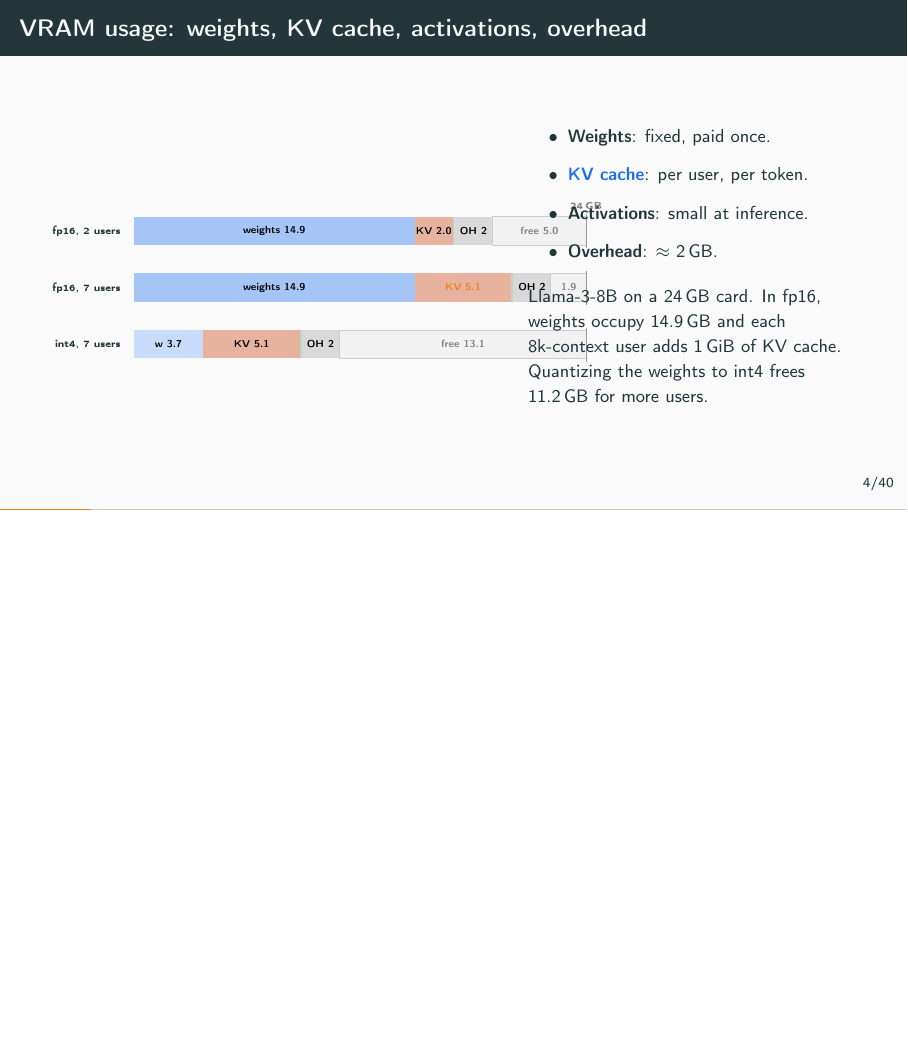
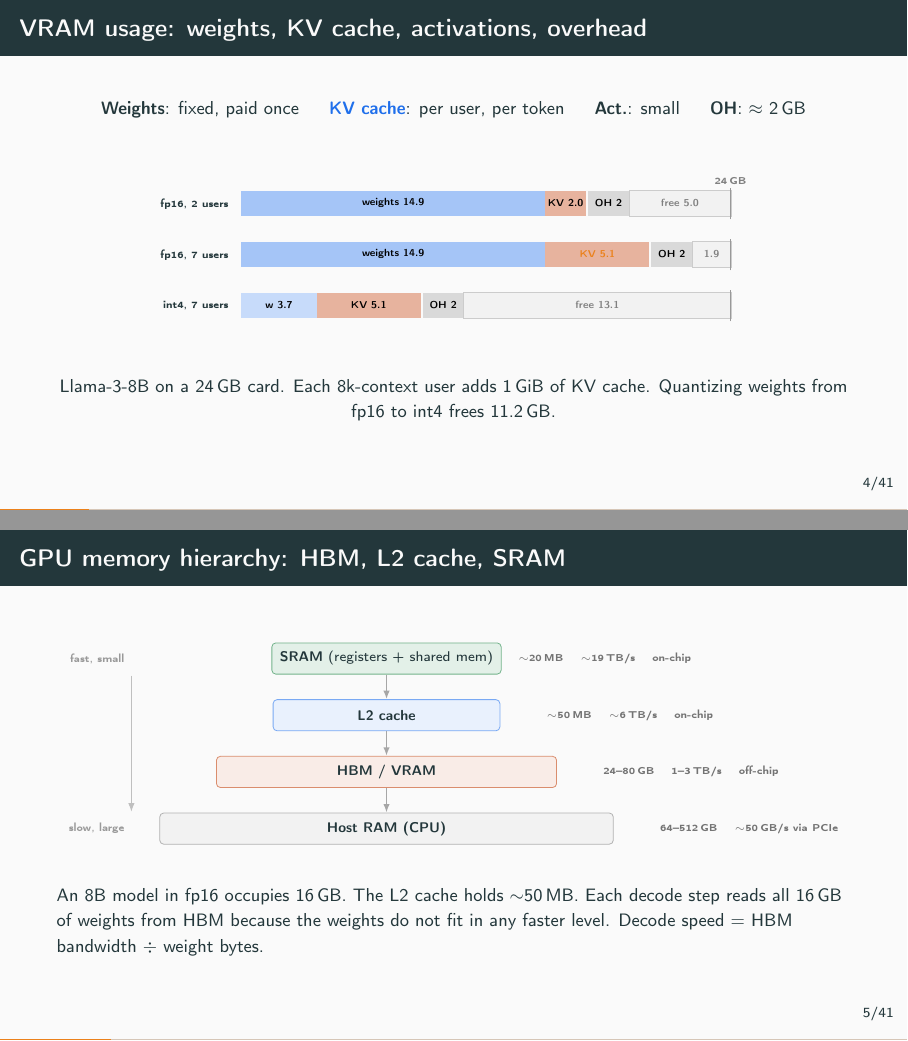
Before and after one commit to Chung-I/MiRA_training_course_2026, LaTeX slides (slides/llm_serving_talk.tex): page 7 of 54 before the commit and pages 6 and 7 of 54 after it, the two joined at a grey line, the shorter picture padded with empty space. Compiled offline with pdfLaTeX.

Commit message:
Fix VRAM bar overlap; add GPU memory hierarchy slide
VRAM slide (page 6): changed from two-column layout (bars left, text
right, overlapping) to single-column layout (text as a one-line header
row, bars centered below, summary sentence at bottom). No more overlap.

GPU memory hierarchy slide (page 7, new): TikZ diagram showing four
levels from SRAM (~20 MB, ~19 TB/s) through L2 (~50 MB, ~6 TB/s) to
HBM (24-80 GB, 1-3 TB/s) to Host RAM (64-512 GB, ~50 GB/s via PCIe).
Each level is wider than the one above. The closing sentence connects
this to the bandwidth ceiling: "An 8B model in fp16 occupies 16 GB.
The L2 cache holds ~50 MB. Each decode step reads all 16 GB from HBM
because the weights do not fit in any faster level."

This slide explains why decode reads the weights per token (the
audience's natural question) and why kernel fusion helps (fewer HBM
round-trips by operating in SRAM).

Co-Authored-By: Claude Opus 4.6 (1M context) <noreply@anthropic.com>
Claude-Session: https://claude.ai/code/session_014LhoA4fqKx9q2u8zqP3ss7

```diff
--- a/slides/llm_serving_talk.tex
+++ b/slides/llm_serving_talk.tex
@@ -186,80 +185,118 @@
   \llmdiagWKV
-  \begin{columns}[c]
-    \begin{column}{0.55\textwidth}
+  \vspace{-0.3em}
+  \small
+  \begin{center}
+    \begin{tabular}{@{}llll@{}}
+      \textbf{Weights}: fixed, paid once \quad &
+      \emphc{KV cache}: per user, per token \quad &
+      \textbf{Act.}: small \quad &
+      \textbf{OH}: $\approx$ 2\,GB
+    \end{tabular}
+  \end{center}
+  \vspace{0.3em}
   \begin{center}
     \begin{tikzpicture}[
       font=\scriptsize,
-          bar/.style={minimum height=0.5cm, inner sep=0pt, anchor=south west,
+      bar/.style={minimum height=0.45cm, inner sep=0pt, anchor=south west,
                   font=\tiny\bfseries},
     ]
-        \def\totalW{8.0}  % bar width in cm for 24 GB
-        \def\scale{0.333}  % cm per GB
-
-        % --- Bar 1: fp16, 2 users (weights dominate) ---
-        \node[font=\tiny, anchor=east] at (-0.1, 0.25) {fp16, 2 users};
-        % weights: 14.9 GB
+    \def\scale{0.36}
+    % Bar 1: fp16, 2 users
+    \node[font=\tiny, anchor=east] at (-0.1, 0.22) {fp16, 2 users};
     \node[bar, fill=accent!40, minimum width=14.9*\scale cm, text=black]
-          (w1) at (0, 0) {weights 14.9};
-        % KV: 2 users * 1 GiB = 2 GB
+      at (0, 0) {weights 14.9};
     \node[bar, fill=warn!40, minimum width=2.0*\scale cm, text=black]
       at (14.9*\scale, 0) {KV 2.0};
-        % activations: ~0.1
-        \node[bar, fill=good!30, minimum width=0.1*\scale cm]
-          at (16.9*\scale, 0) {};
-        % overhead: 2 GB
     \node[bar, fill=black!15, minimum width=2.0*\scale cm, text=black]
       at (17.0*\scale, 0) {OH 2};
-        % free
     \node[bar, fill=black!5, draw=black!20, minimum width=5.0*\scale cm,
           text=black!50] at (19.0*\scale, 0) {free 5.0};
-        % 24 GB marker
-        \draw[black!40] (24*\scale, -0.05) -- (24*\scale, 0.55);
-        \node[font=\tiny, black!50] at (24*\scale, 0.7) {24\,GB};
-
-        % --- Bar 2: fp16, 7 users (KV fills the card) ---
-        \node[font=\tiny, anchor=east] at (-0.1, -0.75) {fp16, 7 users};
+    \draw[black!40] (24*\scale, -0.05) -- (24*\scale, 0.50);
+    \node[font=\tiny, black!50] at (24*\scale, 0.62) {24\,GB};
+
+    % Bar 2: fp16, 7 users
+    \node[font=\tiny, anchor=east] at (-0.1, -0.68) {fp16, 7 users};
     \node[bar, fill=accent!40, minimum width=14.9*\scale cm, text=black]
-          at (0, -1.0) {weights 14.9};
+      at (0, -0.9) {weights 14.9};
     \node[bar, fill=warn!40, minimum width=5.1*\scale cm, text=black]
-          at (14.9*\scale, -1.0) {\alert{KV 5.1}};
-        \node[bar, fill=good!30, minimum width=0.1*\scale cm]
-          at (20.0*\scale, -1.0) {};
+      at (14.9*\scale, -0.9) {\alert{KV 5.1}};
     \node[bar, fill=black!15, minimum width=2.0*\scale cm, text=black]
-          at (20.1*\scale, -1.0) {OH 2};
+      at (20.1*\scale, -0.9) {OH 2};
     \node[bar, fill=black!5, draw=black!20, minimum width=1.9*\scale cm,
-              text=black!50] at (22.1*\scale, -1.0) {\tiny 1.9};
-        \draw[black!40] (24*\scale, -1.05) -- (24*\scale, -0.45);
-
-        % --- Bar 3: int4, 7 users (weights shrunk) ---
-        \node[font=\tiny, anchor=east] at (-0.1, -1.75) {int4, 7 users};
+          text=black!50] at (22.1*\scale, -0.9) {\tiny 1.9};
+    \draw[black!40] (24*\scale, -0.95) -- (24*\scale, -0.40);
+
+    % Bar 3: int4, 7 users
+    \node[font=\tiny, anchor=east] at (-0.1, -1.58) {int4, 7 users};
     \node[bar, fill=accent!25, minimum width=3.7*\scale cm, text=black]
-          at (0, -2.0) {w 3.7};
+      at (0, -1.8) {w 3.7};
     \node[bar, fill=warn!40, minimum width=5.1*\scale cm, text=black]
-          at (3.7*\scale, -2.0) {KV 5.1};
-        \node[bar, fill=good!30, minimum width=0.1*\scale cm]
-          at (8.8*\scale, -2.0) {};
+      at (3.7*\scale, -1.8) {KV 5.1};
     \node[bar, fill=black!15, minimum width=2.0*\scale cm, text=black]
-          at (8.9*\scale, -2.0) {OH 2};
+      at (8.9*\scale, -1.8) {OH 2};
     \node[bar, fill=black!5, draw=black!20, minimum width=13.1*\scale cm,
-              text=black!50] at (10.9*\scale, -2.0) {free 13.1};
-        \draw[black!40] (24*\scale, -2.05) -- (24*\scale, -1.45);
-
+          text=black!50] at (10.9*\scale, -1.8) {free 13.1};
+    \draw[black!40] (24*\scale, -1.85) -- (24*\scale, -1.30);
     \end{tikzpicture}
   \end{center}
-    \end{column}
-    \begin{column}{0.42\textwidth}
-      \small
-      \begin{itemize}\setlength{\itemsep}{0.5em}
-        \item \textbf{Weights}: fixed, paid once.
-        \item \emphc{KV cache}: per user, per token.
-        \item \textbf{Activations}: small at inference.
-        \item \textbf{Overhead}: $\approx$ 2\,GB.
-      \end{itemize}
-      \vspace{0.6em}
-      \uncover<2->{\small Llama-3-8B on a 24\,GB card. In fp16,
-      weights occupy 14.9\,GB and each 8k-context user adds 1\,GiB of
-      KV cache. Quantizing the weights to int4 frees 11.2\,GB for more
-      users.}
-    \end{column}
-  \end{columns}
-\end{frame}
+  \vspace{0.2em}
+  \begin{center}\small
+    Llama-3-8B on a 24\,GB card. Each 8k-context user adds 1\,GiB of KV
+    cache. Quantizing weights from fp16 to int4 frees 11.2\,GB.
+  \end{center}
+\end{frame}
+\note{\textbf{3:30.} Point at how the KV cache (orange) grows from bar 1 to
+bar 2 while weights (blue) stay fixed. Then bar 3 shows int4 shrinking the
+weights and freeing space.}
+
+% -------------------------------------------------------------------------
+\begin{frame}{GPU memory hierarchy: HBM, L2 cache, SRAM}
+  \vspace{0.2em}
+  \begin{center}
+    \begin{tikzpicture}[
+      font=\scriptsize,
+      lvl/.style={rectangle, rounded corners=2pt, minimum height=0.55cm,
+                  inner xsep=4pt, inner ysep=2pt, font=\scriptsize},
+      ar/.style={-{Latex[length=1.5mm]}, black!35, thick},
+    ]
+    % SRAM (registers + shared memory)
+    \node[lvl, draw=good!60, fill=good!12, minimum width=3.0cm] (sram)
+      at (0, 2.0) {\textbf{SRAM} (registers + shared mem)};
+    \node[font=\tiny, black!55, align=left, anchor=west] at (2.2, 2.0)
+      {$\sim$20\,MB \quad $\sim$19\,TB/s \quad on-chip};
+
+    % L2 cache
+    \node[lvl, draw=accent!60, fill=accent!10, minimum width=4.0cm] (l2)
+      at (0, 1.0) {\textbf{L2 cache}};
+    \node[font=\tiny, black!55, align=left, anchor=west] at (2.7, 1.0)
+      {$\sim$50\,MB \quad $\sim$6\,TB/s \quad on-chip};
+
+    % HBM (VRAM)
+    \node[lvl, draw=warn!60, fill=warn!10, minimum width=6.0cm] (hbm)
+      at (0, 0) {\textbf{HBM / VRAM}};
+    \node[font=\tiny, black!55, align=left, anchor=west] at (3.7, 0)
+      {24--80\,GB \quad 1--3\,TB/s \quad off-chip};
+
+    % Host RAM
+    \node[lvl, draw=black!30, fill=black!5, minimum width=8.0cm] (host)
+      at (0, -1.0) {\textbf{Host RAM (CPU)}};
+    \node[font=\tiny, black!55, align=left, anchor=west] at (4.7, -1.0)
+      {64--512\,GB \quad $\sim$50\,GB/s via PCIe};
+
+    \draw[ar] (sram) -- (l2);
+    \draw[ar] (l2) -- (hbm);
+    \draw[ar] (hbm) -- (host);
+
+    % Labels
+    \node[font=\tiny, black!40, anchor=east] at (-4.5, 2.0) {fast, small};
+    \node[font=\tiny, black!40, anchor=east] at (-4.5, -1.0) {slow, large};
+    \draw[-{Latex[length=1.5mm]}, black!25] (-4.5, 1.7) -- (-4.5, -0.7);
+    \end{tikzpicture}
+  \end{center}
+  \vspace{0.3em}
+  \small
+  An 8B model in fp16 occupies 16\,GB. The L2 cache holds $\sim$50\,MB.
+  Each decode step reads all 16\,GB of weights from HBM because the weights
+  do not fit in any faster level. Decode speed $=$ HBM bandwidth $\div$
+  weight bytes.
+\end{frame}
```
Also changed, not shown: slides/llm_serving_talk.tex (16 more changed lines). Lines whose indentation alone changed are shown as unchanged.
